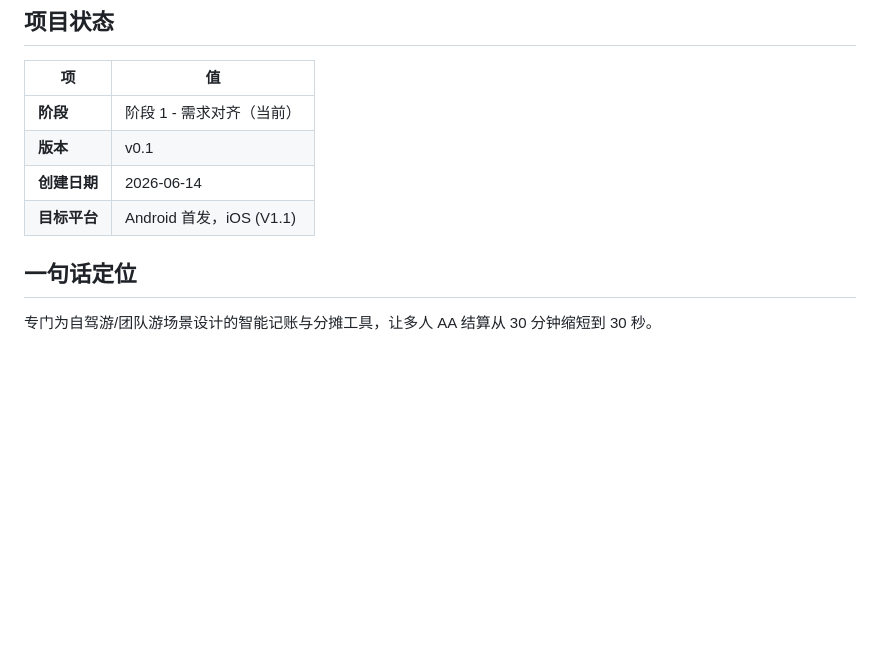
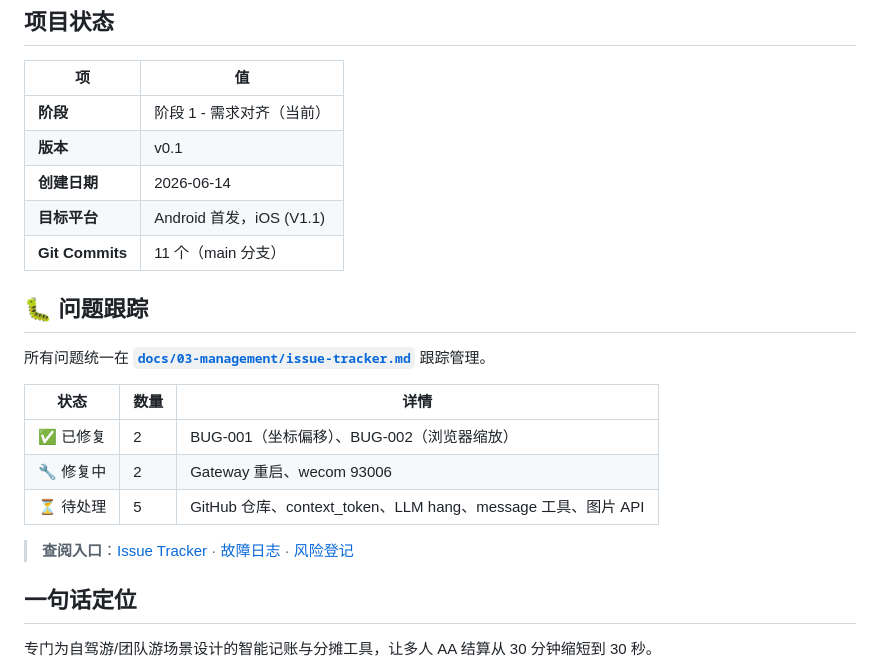
Before and after one commit to jiaqingshao/ai-travel-ledger, a Markdown page: README.md, the part around the change. GitHub-like rendering; blank space fills up the shorter version.

```diff
--- a/README.md
+++ b/README.md
@@ -10,6 +10,19 @@
 | **版本** | v0.1 |
 | **创建日期** | 2026-06-14 |
 | **目标平台** | Android 首发，iOS (V1.1) |
+| **Git Commits** | 11 个（main 分支）|
+
+## 🐛 问题跟踪
+
+所有问题统一在 **[`docs/03-management/issue-tracker.md`](docs/03-management/issue-tracker.md)** 跟踪管理。
+
+| 状态 | 数量 | 详情 |
+|---|---|---|
+| ✅ 已修复 | 2 | BUG-001（坐标偏移）、BUG-002（浏览器缩放）|
+| 🔧 修复中 | 2 | Gateway 重启、wecom 93006 |
+| ⏳ 待处理 | 5 | GitHub 仓库、context_token、LLM hang、message 工具、图片 API |
+
+> **查阅入口**：[Issue Tracker](./docs/03-management/issue-tracker.md) · [故障日志](./docs/03-management/event-log.md) · [风险登记](./docs/03-management/risk-register.md)
 
 ## 一句话定位
 
```
Also changed, not shown: docs/03-management/project-development-guidelines.md (added, +457 -0 lines).
